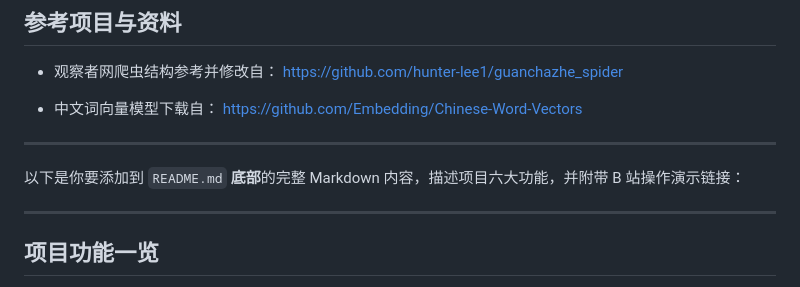
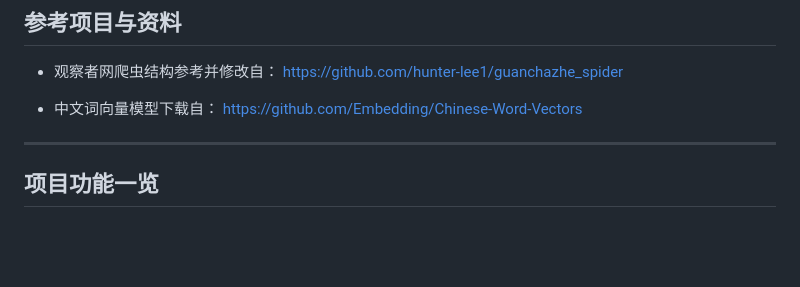
Before and after one commit to WWWang-Ying/hzau, a Markdown page: README.md, the part around one of its changes. GitHub-like rendering; blank space fills up the shorter version.

```diff
--- a/README.md
+++ b/README.md
@@ -47,10 +47,6 @@
 
 - 中文词向量模型下载自：
   [https://github.com/Embedding/Chinese-Word-Vectors](https://github.com/Embedding/Chinese-Word-Vectors)
-
----
-
-以下是你要添加到 `README.md` **底部**的完整 Markdown 内容，描述项目六大功能，并附带 B 站操作演示链接：
 
 ---
 
```
Also changed, not shown: other parts of README.md (+1 -1 lines).
